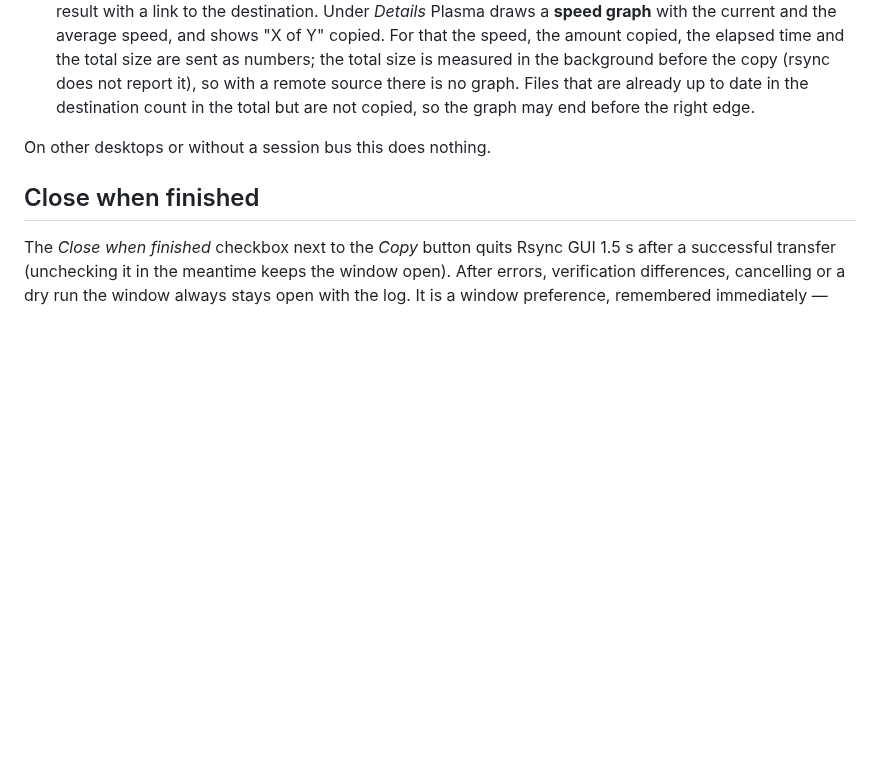
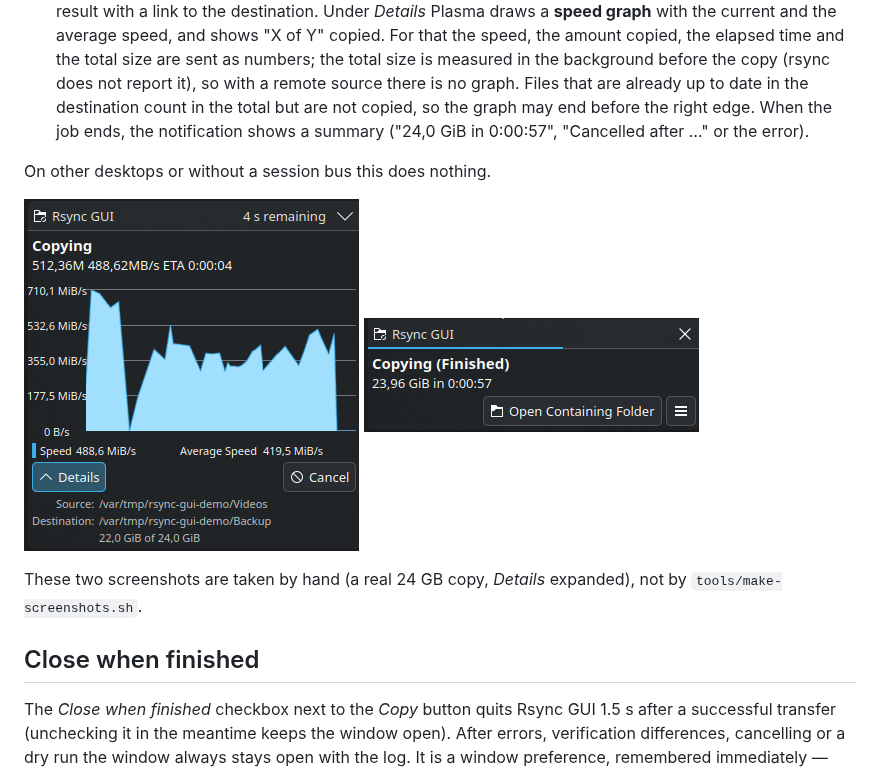
Before and after one commit to fapped/rsync-gui, a Markdown page: README.md, the part around the change. GitHub-like rendering; pictures changed too: docs/screenshots/rsync-gui-notification-finished.png (added), docs/screenshots/rsync-gui-notification.png (added); blank space fills up the shorter version.

```diff
--- a/README.md
+++ b/README.md
@@ -180,9 +180,16 @@ While a transfer runs, its progress is also shown
   amount copied, the elapsed time and the total size are sent as numbers; the total size is measured
   in the background before the copy (rsync does not report it), so with a remote source there is no
   graph. Files that are already up to date in the destination count in the total but are not copied,
-  so the graph may end before the right edge.
+  so the graph may end before the right edge. When the job ends, the notification shows a summary
+  ("24,0 GiB in 0:00:57", "Cancelled after …" or the error).
 
 On other desktops or without a session bus this does nothing.
+
+![The Plasma notification with the speed graph (Details expanded)](docs/screenshots/rsync-gui-notification.png)
+![The finished notification](docs/screenshots/rsync-gui-notification-finished.png)
+
+These two screenshots are taken by hand (a real 24 GB copy, *Details* expanded), not by
+`tools/make-screenshots.sh`.
 
 ## Close when finished
 
```
Also changed, not shown: 2 other files.
